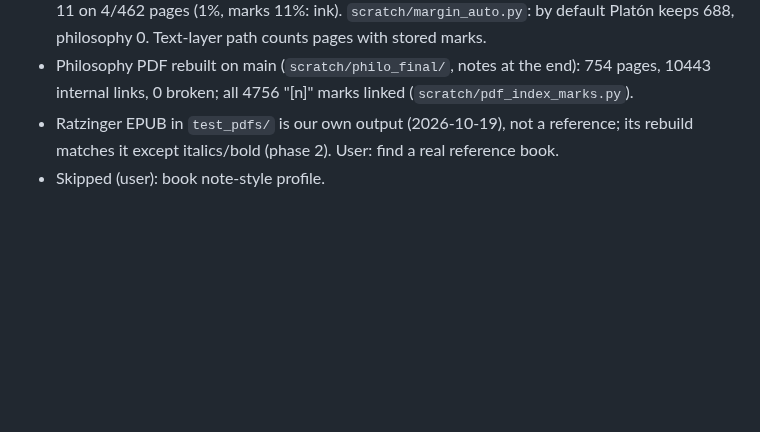
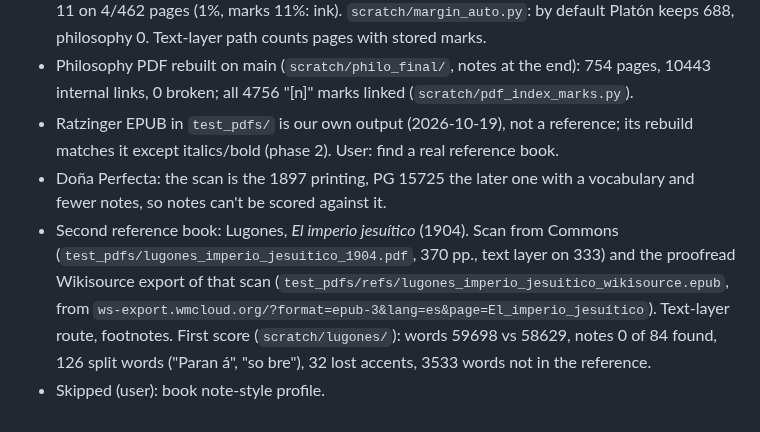
Before and after one commit to fonsthefons/pdf-worker, a Markdown page: PROGRESS.md, the part around the change. Rendered like a GitHub page; blank space fills up the shorter version.

Commit message:
PROGRESS: Lugones as second reference book, first score
Co-Authored-By: Claude Opus 5.5 <noreply@anthropic.com>

```diff
--- a/PROGRESS.md
+++ b/PROGRESS.md
@@ -1843,4 +1843,14 @@ Next from the list if wanted: Google Books (user key), Documenta Catholica Omnia
   (`scratch/pdf_index_marks.py`).
 - Ratzinger EPUB in `test_pdfs/` is our own output (2026-10-19), not a reference; its
   rebuild matches it except italics/bold (phase 2). User: find a real reference book.
+- Doña Perfecta: the scan is the 1897 printing, PG 15725 the later one with a vocabulary
+  and fewer notes, so notes can't be scored against it.
+- Second reference book: Lugones, *El imperio jesuítico* (1904). Scan from Commons
+  (`test_pdfs/lugones_imperio_jesuitico_1904.pdf`, 370 pp., text layer on 333) and the
+  proofread Wikisource export of that scan
+  (`test_pdfs/refs/lugones_imperio_jesuitico_wikisource.epub`, from
+  `ws-export.wmcloud.org/?format=epub-3&lang=es&page=El_imperio_jesuítico`). Text-layer
+  route, footnotes. First score (`scratch/lugones/`): words 59698 vs 58629, notes 0 of
+  84 found, 126 split words ("Paran á", "so bre"), 32 lost accents, 3533 words not in
+  the reference.
 - Skipped (user): book note-style profile.
```
